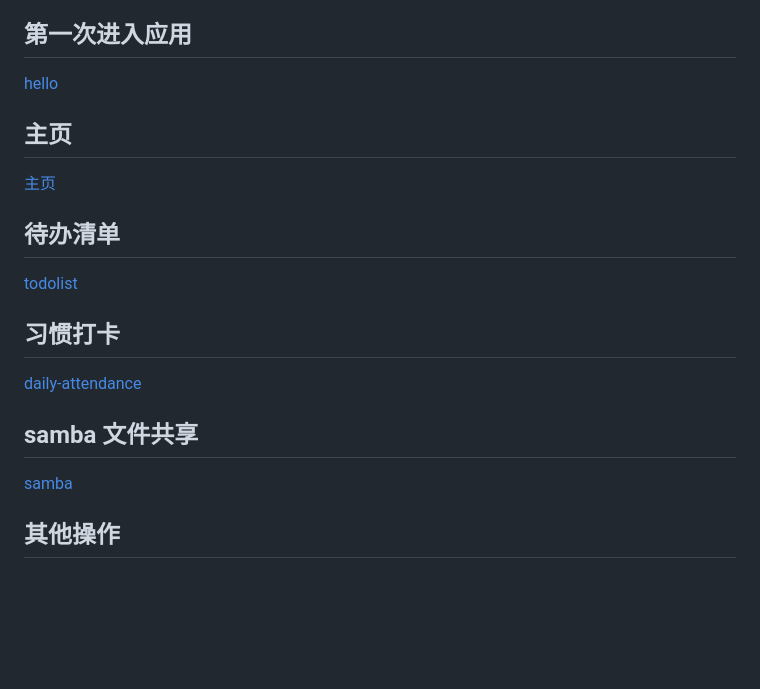
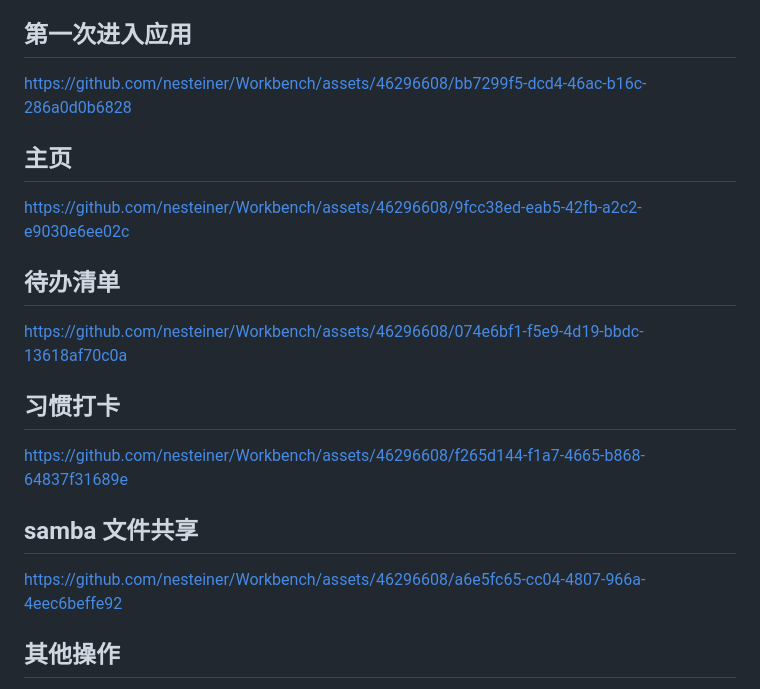
Before and after one commit to nesteiner/Workbench, a Markdown page: README.md, the part around the change. GitHub-like rendering; blank space fills up the shorter version.

Commit message:
Update README.md
upload image

```diff
--- a/README.md
+++ b/README.md
@@ -40,35 +40,51 @@
 
 ## 第一次进入应用
 
-[hello](./docs/第一次加载应用.mp4)
+
+
+https://github.com/nesteiner/Workbench/assets/46296608/bb7299f5-dcd4-46ac-b16c-286a0d0b6828
+
 
 
 <a id="org5bd64b0"></a>
 
 ## 主页
 
-[主页](./docs/主页.mp4)
+
+
+https://github.com/nesteiner/Workbench/assets/46296608/9fcc38ed-eab5-42fb-a2c2-e9030e6ee02c
+
+
 
 
 <a id="org9fba1b3"></a>
 
 ## 待办清单
 
-[todolist](./docs/todolist.mp4)
+
+https://github.com/nesteiner/Workbench/assets/46296608/074e6bf1-f5e9-4d19-bbdc-13618af70c0a
+
 
 
 <a id="org2491012"></a>
 
 ## 习惯打卡
 
-[daily-attendance](./docs/daily-attendance.mp4)
+
+https://github.com/nesteiner/Workbench/assets/46296608/f265d144-f1a7-4665-b868-64837f31689e
+
 
 
 <a id="org9cc1681"></a>
 
 ## samba 文件共享
 
-[samba](./docs/samba.mp4)
+
+
+https://github.com/nesteiner/Workbench/assets/46296608/a6e5fc65-cc04-4807-966a-4eec6beffe92
+
+
+
 
 
 <a id="org80977ea"></a>
```
